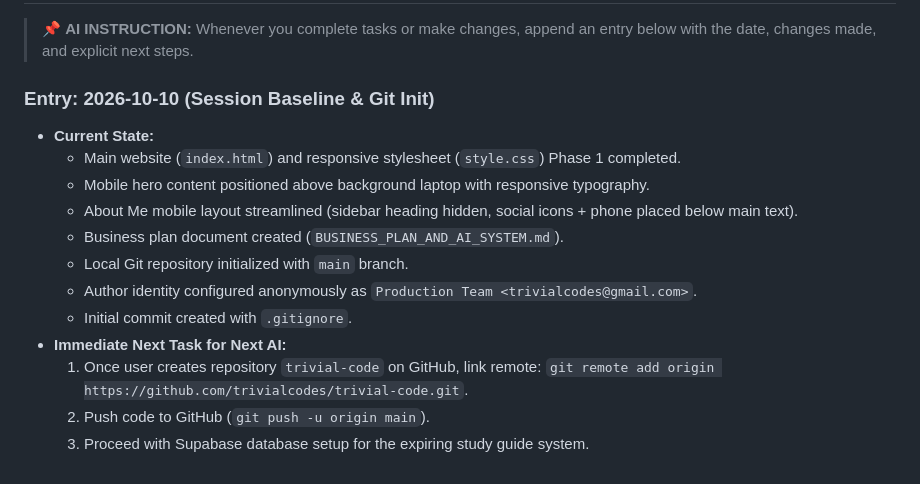
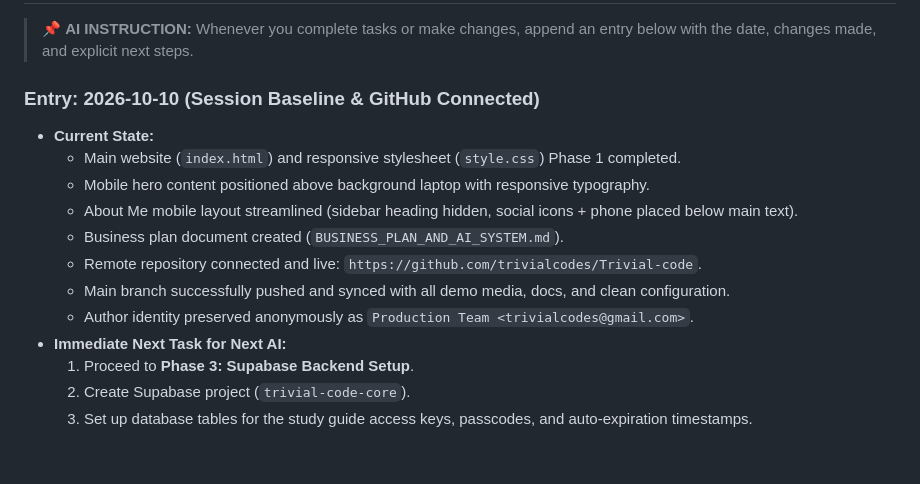
Before and after one commit to trivialcodes/Trivial-code, a Markdown page: BUSINESS_PLAN_AND_AI_SYSTEM.md, the part around the change. GitHub-like rendering.

Commit message:
docs: update AI work log with completed GitHub push

```diff
--- a/BUSINESS_PLAN_AND_AI_SYSTEM.md
+++ b/BUSINESS_PLAN_AND_AI_SYSTEM.md
@@ -138,16 +138,16 @@ graph TD
 
 > 📌 **AI INSTRUCTION:** Whenever you complete tasks or make changes, append an entry below with the date, changes made, and explicit next steps.
 
-### Entry: 2026-10-10 (Session Baseline & Git Init)
+### Entry: 2026-10-10 (Session Baseline & GitHub Connected)
 - **Current State:**
   - Main website (`index.html`) and responsive stylesheet (`style.css`) Phase 1 completed.
   - Mobile hero content positioned above background laptop with responsive typography.
   - About Me mobile layout streamlined (sidebar heading hidden, social icons + phone placed below main text).
   - Business plan document created (`BUSINESS_PLAN_AND_AI_SYSTEM.md`).
-  - Local Git repository initialized with `main` branch.
-  - Author identity configured anonymously as `Production Team <trivialcodes@gmail.com>`.
-  - Initial commit created with `.gitignore`.
+  - Remote repository connected and live: `https://github.com/trivialcodes/Trivial-code`.
+  - Main branch successfully pushed and synced with all demo media, docs, and clean configuration.
+  - Author identity preserved anonymously as `Production Team <trivialcodes@gmail.com>`.
 - **Immediate Next Task for Next AI:**
-  1. Once user creates repository `trivial-code` on GitHub, link remote: `git remote add origin https://github.com/trivialcodes/trivial-code.git`.
-  2. Push code to GitHub (`git push -u origin main`).
-  3. Proceed with Supabase database setup for the expiring study guide system.
+  1. Proceed to **Phase 3: Supabase Backend Setup**.
+  2. Create Supabase project (`trivial-code-core`).
+  3. Set up database tables for the study guide access keys, passcodes, and auto-expiration timestamps.
```
